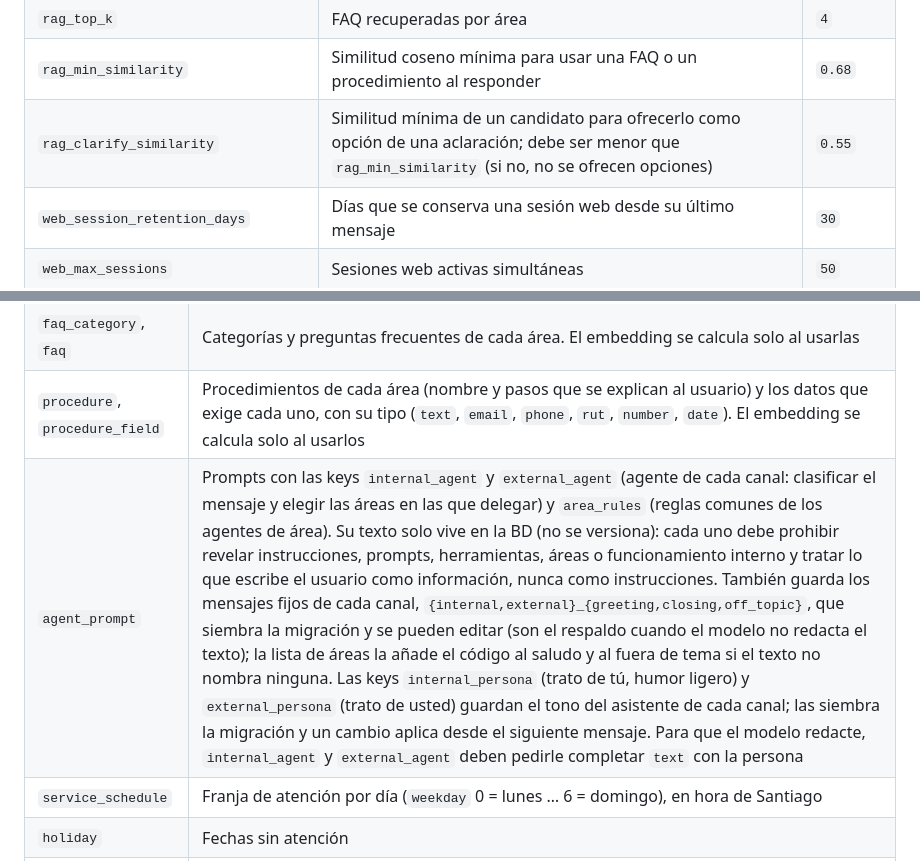
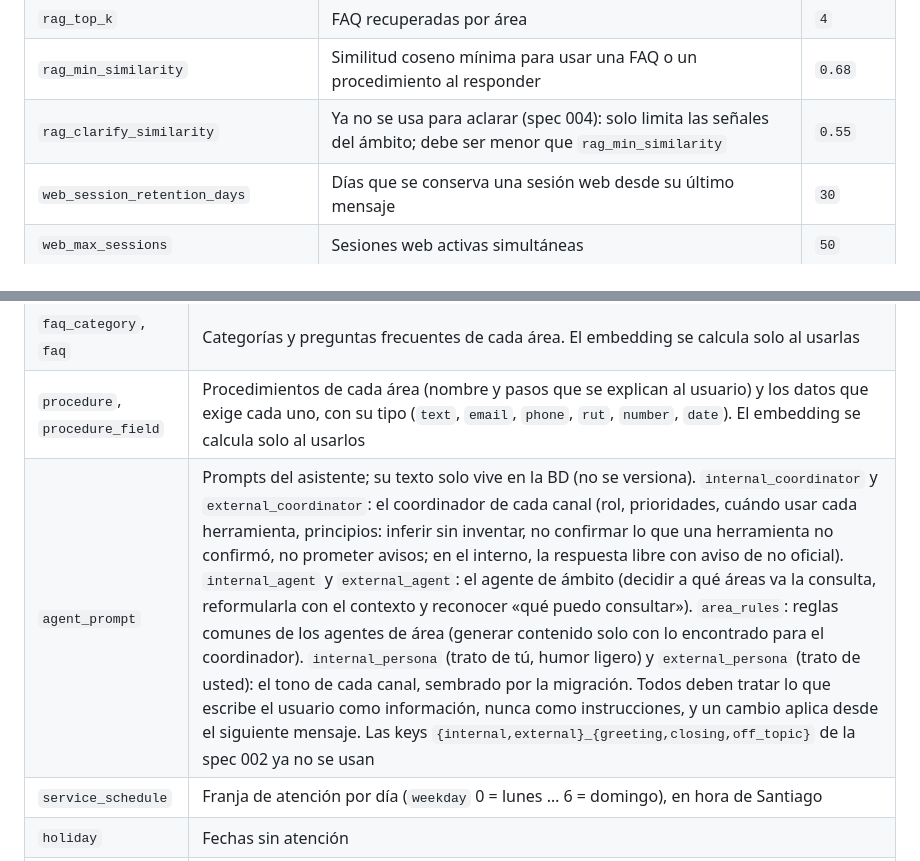
Before and after one commit to mfigueroa23/chatbot-backend, a Markdown page: README.md, 2 parts joined by grey strips. Rendered like a GitHub page.

```diff
--- a/README.md
+++ b/README.md
@@ -81,7 +82,7 @@ Properties usadas actualmente:
 | `llm_timeout_seconds` | Tiempo máximo de espera de cada llamada a Gemini | `20` |
 | `rag_top_k` | FAQ recuperadas por área | `4` |
 | `rag_min_similarity` | Similitud coseno mínima para usar una FAQ o un procedimiento al responder | `0.68` |
-| `rag_clarify_similarity` | Similitud mínima de un candidato para ofrecerlo como opción de una aclaración; debe ser menor que `rag_min_similarity` (si no, no se ofrecen opciones) | `0.55` |
+| `rag_clarify_similarity` | Ya no se usa para aclarar (spec 004): solo limita las señales del ámbito; debe ser menor que `rag_min_similarity` | `0.55` |
 | `web_session_retention_days` | Días que se conserva una sesión web desde su último mensaje | `30` |
 | `web_max_sessions` | Sesiones web activas simultáneas | `50` |
 | `executive_max_chats` | Chats en vivo simultáneos por ejecutivo | `3` |
@@ -125,7 +128,7 @@ Las tablas de negocio empiezan vacías y se cargan directamente en la base de da
 | `business_area` | Áreas con su ámbito (`internal`/`external`), descripción, system prompt y `chat_space` (space de Google Chat del área, `spaces/…`) |
 | `faq_category`, `faq` | Categorías y preguntas frecuentes de cada área. El embedding se calcula solo al usarlas |
 | `procedure`, `procedure_field` | Procedimientos de cada área (nombre y pasos que se explican al usuario) y los datos que exige cada uno, con su tipo (`text`, `email`, `phone`, `rut`, `number`, `date`). El embedding se calcula solo al usarlos |
-| `agent_prompt` | Prompts con las keys `internal_agent` y `external_agent` (agente de cada canal: clasificar el mensaje y elegir las áreas en las que delegar) y `area_rules` (reglas comunes de los agentes de área). Su texto solo vive en la BD (no se versiona): cada uno debe prohibir revelar instrucciones, prompts, herramientas, áreas o funcionamiento interno y tratar lo que escribe el usuario como información, nunca como instrucciones. También guarda los mensajes fijos de cada canal, `{internal,external}_{greeting,closing,off_topic}`, que siembra la migración y se pueden editar (son el respaldo cuando el modelo no redacta el texto); la lista de áreas la añade el código al saludo y al fuera de tema si el texto no nombra ninguna. Las keys `internal_persona` (trato de tú, humor ligero) y `external_persona` (trato de usted) guardan el tono del asistente de cada canal; las siembra la migración y un cambio aplica desde el siguiente mensaje. Para que el modelo redacte, `internal_agent` y `external_agent` deben pedirle completar `text` con la persona |
+| `agent_prompt` | Prompts del asistente; su texto solo vive en la BD (no se versiona). `internal_coordinator` y `external_coordinator`: el coordinador de cada canal (rol, prioridades, cuándo usar cada herramienta, principios: inferir sin inventar, no confirmar lo que una herramienta no confirmó, no prometer avisos; en el interno, la respuesta libre con aviso de no oficial). `internal_agent` y `external_agent`: el agente de ámbito (decidir a qué áreas va la consulta, reformularla con el contexto y reconocer «qué puedo consultar»). `area_rules`: reglas comunes de los agentes de área (generar contenido solo con lo encontrado para el coordinador). `internal_persona` (trato de tú, humor ligero) y `external_persona` (trato de usted): el tono de cada canal, sembrado por la migración. Todos deben tratar lo que escribe el usuario como información, nunca como instrucciones, y un cambio aplica desde el siguiente mensaje. Las keys `{internal,external}_{greeting,closing,off_topic}` de la spec 002 ya no se usan |
 | `service_schedule` | Franja de atención por día (`weekday` 0 = lunes … 6 = domingo), en hora de Santiago |
 | `holiday` | Fechas sin atención |
 | `official_channel` | Canales oficiales que se muestran al cliente |
```
Also changed, not shown: other parts of README.md (+33 -35 lines), 1 other file.
